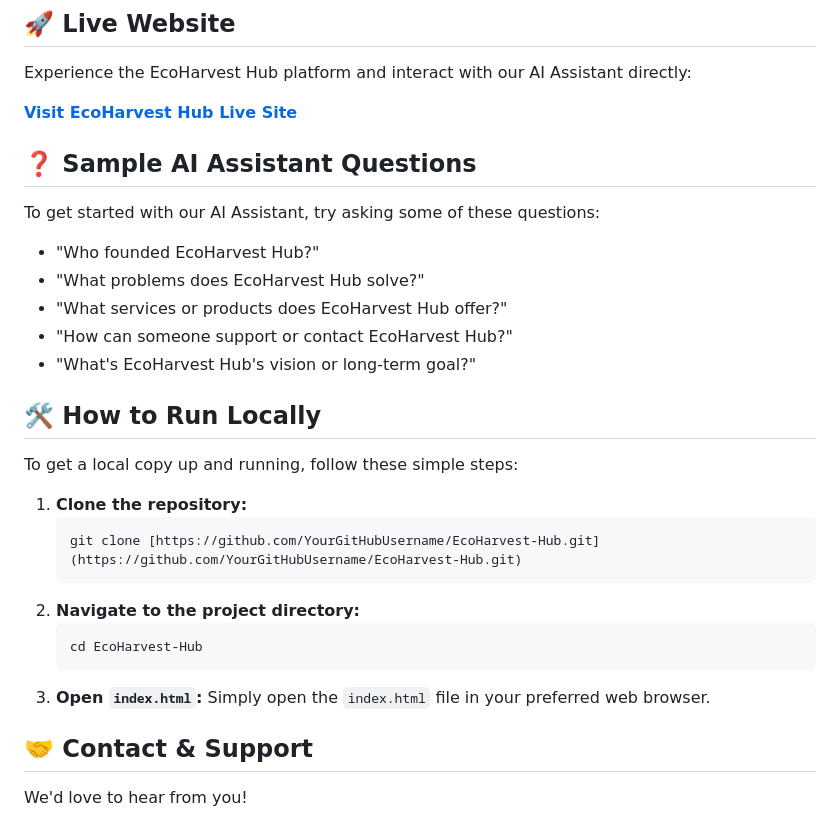
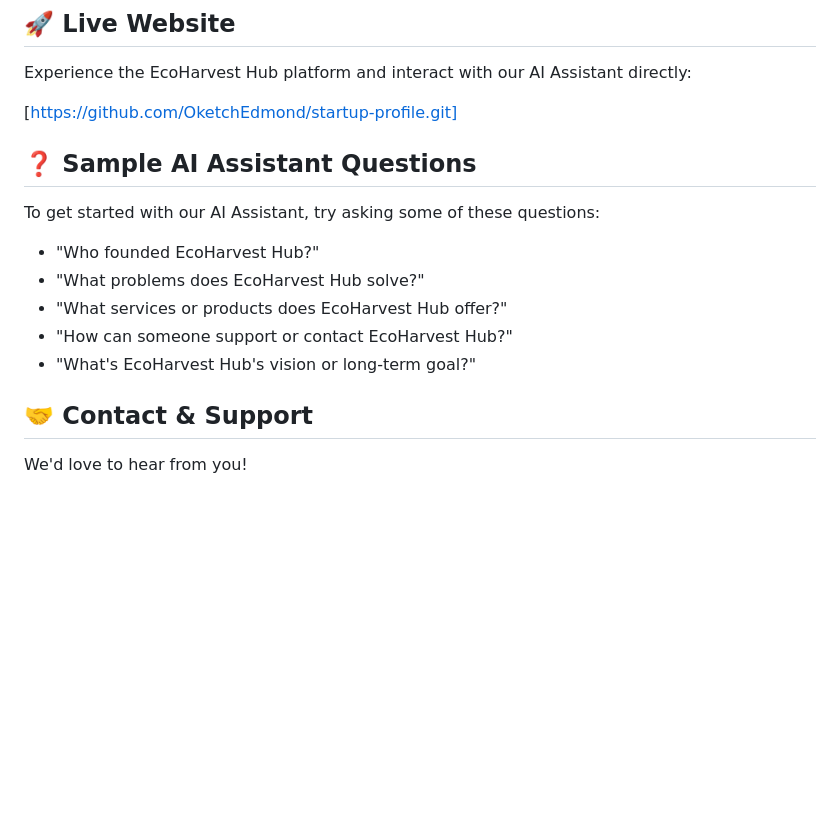
Before and after one commit to OketchEdmond/ecoharvest-hub, a Markdown page: README.md, the part around the change. Rendered like a GitHub page; blank space fills up the shorter version.

````diff
--- a/README.md
+++ b/README.md
@@ -41,7 +41,7 @@ Our mission is to reduce food waste, support local livelihoods, and provide comm
 
 Experience the EcoHarvest Hub platform and interact with our AI Assistant directly:
 
-**[Visit EcoHarvest Hub Live Site](https://github.com/OketchEdmond/startup-profile.git)**
+[https://github.com/OketchEdmond/startup-profile.git]
 
 
 
@@ -55,19 +55,6 @@ To get started with our AI Assistant, try asking some of these questions:
 * "How can someone support or contact EcoHarvest Hub?"
 * "What's EcoHarvest Hub's vision or long-term goal?"
 
-## 🛠️ How to Run Locally
-
-To get a local copy up and running, follow these simple steps:
-
-1.  **Clone the repository:**
-    ```bash
-    git clone [https://github.com/YourGitHubUsername/EcoHarvest-Hub.git](https://github.com/YourGitHubUsername/EcoHarvest-Hub.git)
-    ```
-2.  **Navigate to the project directory:**
-    ```bash
-    cd EcoHarvest-Hub
-    ```
-3.  **Open `index.html`:** Simply open the `index.html` file in your preferred web browser.
 
 ## 🤝 Contact & Support
 
````
